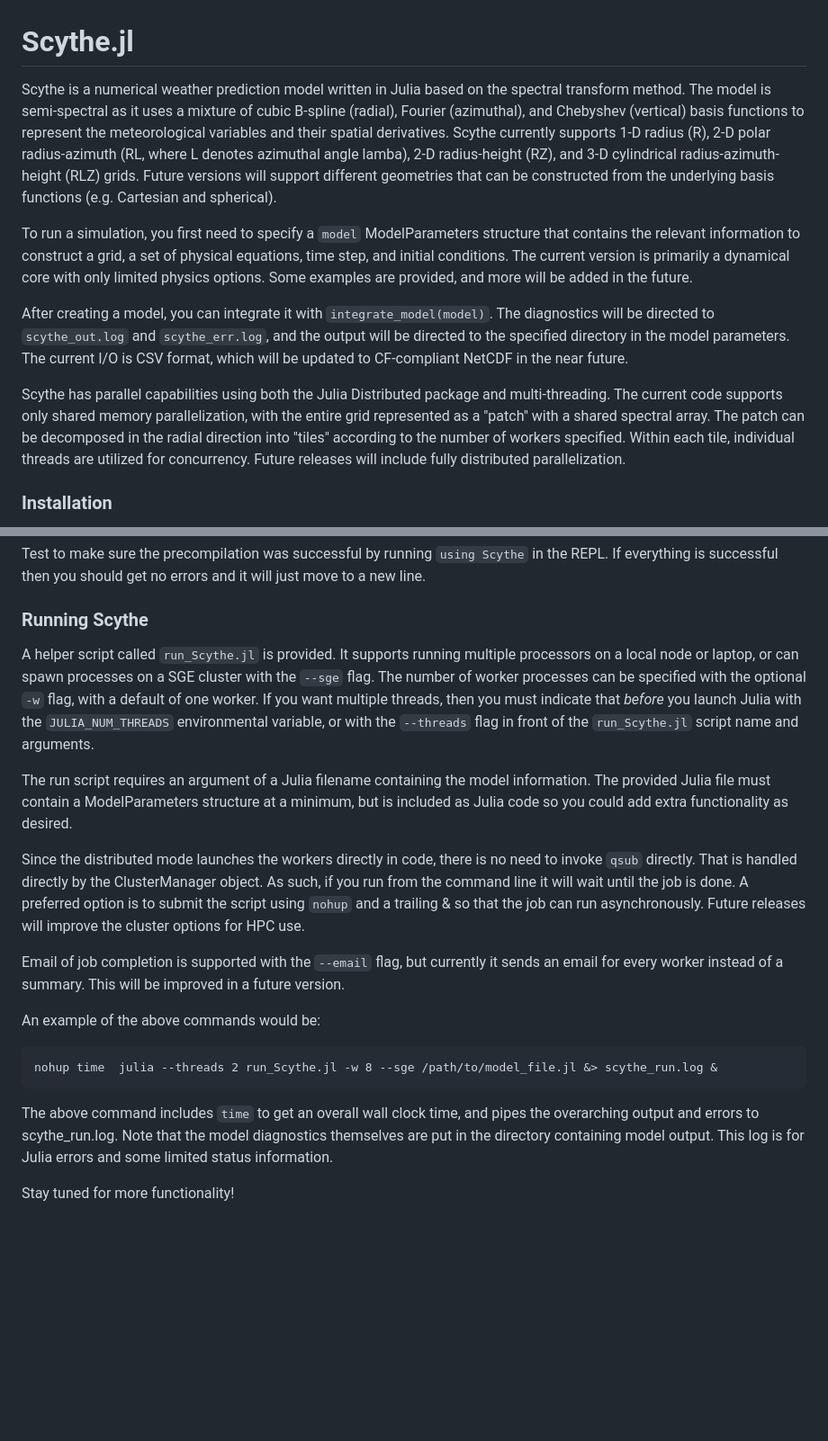
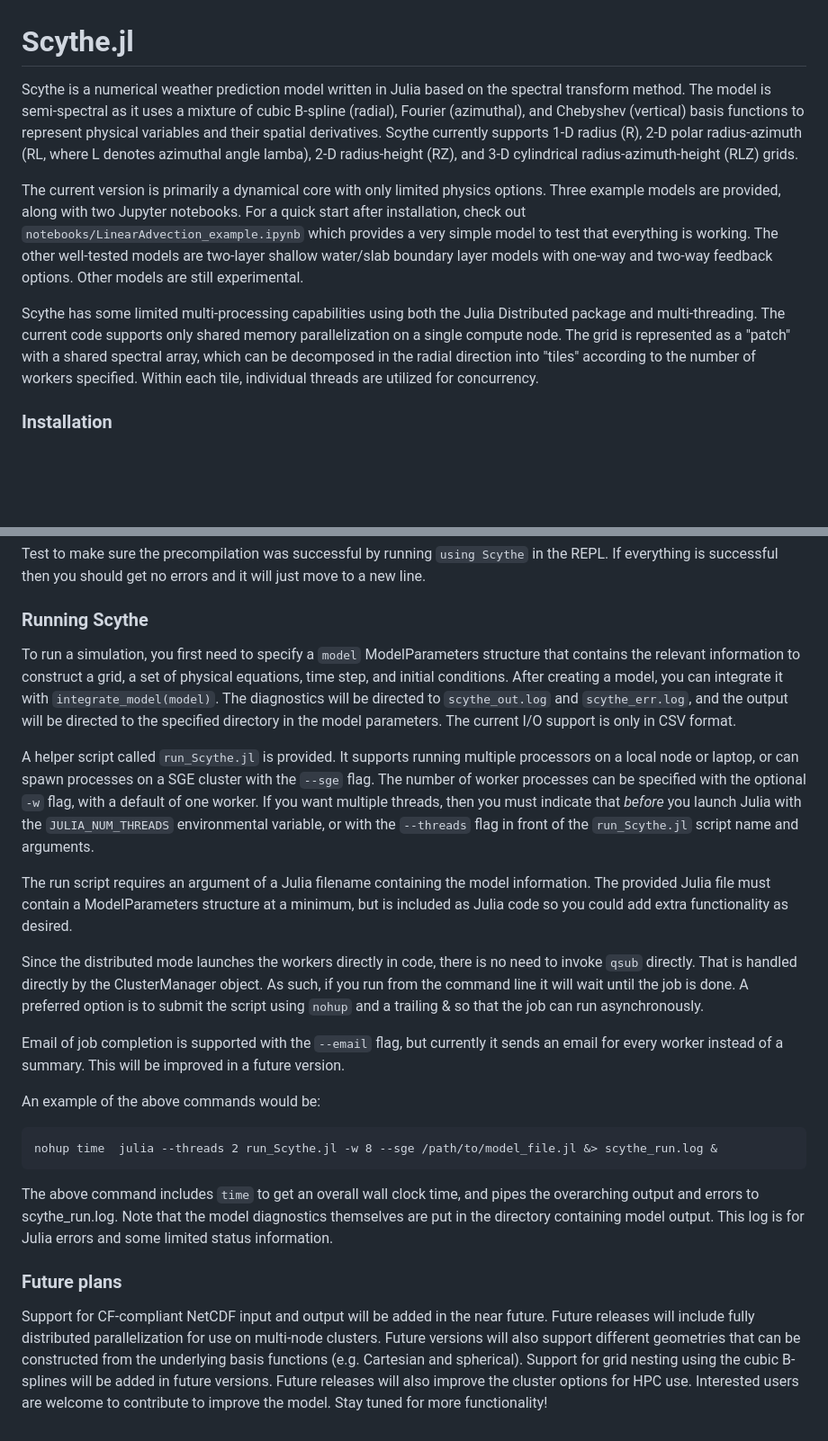
Before and after one commit to mmbell/Scythe.jl, a Markdown page: README.md, 2 parts joined by grey strips. Shown at 90% size. GitHub-like rendering; blank space fills up the shorter version.

```diff
--- a/README.md
+++ b/README.md
@@ -1,12 +1,10 @@
 # Scythe.jl
 
-Scythe is a numerical weather prediction model written in Julia based on the spectral transform method. The model is semi-spectral as it uses a mixture of cubic B-spline (radial), Fourier (azimuthal), and Chebyshev (vertical) basis functions to represent the meteorological variables and their spatial derivatives. Scythe currently supports 1-D radius (R), 2-D polar radius-azimuth (RL, where L denotes azimuthal angle lamba), 2-D radius-height (RZ), and 3-D cylindrical radius-azimuth-height (RLZ) grids. Future versions will support different geometries that can be constructed from the underlying basis functions (e.g. Cartesian and spherical).
+Scythe is a numerical weather prediction model written in Julia based on the spectral transform method. The model is semi-spectral as it uses a mixture of cubic B-spline (radial), Fourier (azimuthal), and Chebyshev (vertical) basis functions to represent physical variables and their spatial derivatives. Scythe currently supports 1-D radius (R), 2-D polar radius-azimuth (RL, where L denotes azimuthal angle lamba), 2-D radius-height (RZ), and 3-D cylindrical radius-azimuth-height (RLZ) grids.
 
-To run a simulation, you first need to specify a `model` ModelParameters structure that contains the relevant information to construct a grid, a set of physical equations, time step, and initial conditions. The current version is primarily a dynamical core with only limited physics options. Some examples are provided, and more will be added in the future.
+The current version is primarily a dynamical core with only limited physics options. Three example models are provided, along with two Jupyter notebooks. For a quick start after installation, check out `notebooks/LinearAdvection_example.ipynb` which provides a very simple model to test that everything is working. The other well-tested models are two-layer shallow water/slab boundary layer models with one-way and two-way feedback options. Other models are still experimental.
 
-After creating a model, you can integrate it with `integrate_model(model)`. The diagnostics will be directed to `scythe_out.log` and `scythe_err.log`, and the output will be directed to the specified directory in the model parameters. The current I/O is CSV format, which will be updated to CF-compliant NetCDF in the near future.
-
-Scythe has parallel capabilities using both the Julia Distributed package and multi-threading. The current code supports only shared memory parallelization, with the entire grid represented as a "patch" with a shared spectral array. The patch can be decomposed in the radial direction into "tiles" according to the number of workers specified. Within each tile, individual threads are utilized for concurrency. Future releases will include fully distributed parallelization.
+Scythe has some limited multi-processing capabilities using both the Julia Distributed package and multi-threading. The current code supports only shared memory parallelization on a single compute node. The grid is represented as a "patch" with a shared spectral array, which can be decomposed in the radial direction into "tiles" according to the number of workers specified. Within each tile, individual threads are utilized for concurrency.
 
 ### Installation
 
@@ -24,11 +22,13 @@ Test to make sure the precompilation was successful by running `using Scythe` in
 
 ### Running Scythe
 
+To run a simulation, you first need to specify a `model` ModelParameters structure that contains the relevant information to construct a grid, a set of physical equations, time step, and initial conditions. After creating a model, you can integrate it with `integrate_model(model)`. The diagnostics will be directed to `scythe_out.log` and `scythe_err.log`, and the output will be directed to the specified directory in the model parameters. The current I/O support is only in CSV format.
+
 A helper script called `run_Scythe.jl` is provided. It supports running multiple processors on a local node or laptop, or can spawn processes on a SGE cluster with the `--sge` flag. The number of worker processes can be specified with the optional `-w` flag, with a default of one worker. If you want multiple threads, then you must indicate that *before* you launch Julia with the `JULIA_NUM_THREADS` environmental variable, or with the `--threads` flag in front of the `run_Scythe.jl` script name and arguments.
 
 The run script requires an argument of a Julia filename containing the model information. The provided Julia file must contain a ModelParameters structure at a minimum, but is included as Julia code so you could add extra functionality as desired.
 
-Since the distributed mode launches the workers directly in code, there is no need to invoke `qsub` directly. That is handled directly by the ClusterManager object. As such, if you run from the command line it will wait until the job is done. A preferred option is to submit the script using `nohup` and a trailing & so that the job can run asynchronously. Future releases will improve the cluster options for HPC use.
+Since the distributed mode launches the workers directly in code, there is no need to invoke `qsub` directly. That is handled directly by the ClusterManager object. As such, if you run from the command line it will wait until the job is done. A preferred option is to submit the script using `nohup` and a trailing & so that the job can run asynchronously.
 
 Email of job completion is supported with the `--email` flag, but currently it sends an email for every worker instead of a summary. This will be improved in a future version.
 
@@ -39,4 +39,5 @@ nohup time  julia --threads 2 run_Scythe.jl -w 8 --sge /path/to/model_file.jl &>
 
 The above command includes `time` to get an overall wall clock time, and pipes the overarching output and errors to scythe_run.log. Note that the model diagnostics themselves are put in the directory containing model output. This log is for Julia errors and some limited status information.
 
-Stay tuned for more functionality!
+### Future plans
+Support for CF-compliant NetCDF input and output will be added in the near future. Future releases will include fully distributed parallelization for use on multi-node clusters. Future versions will also support different geometries that can be constructed from the underlying basis functions (e.g. Cartesian and spherical). Support for grid nesting using the cubic B-splines will be added in future versions. Future releases will also improve the cluster options for HPC use. Interested users are welcome to contribute to improve the model. Stay tuned for more functionality!
```
